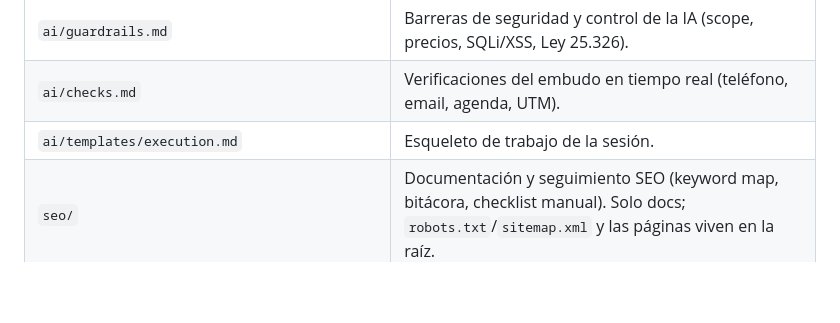
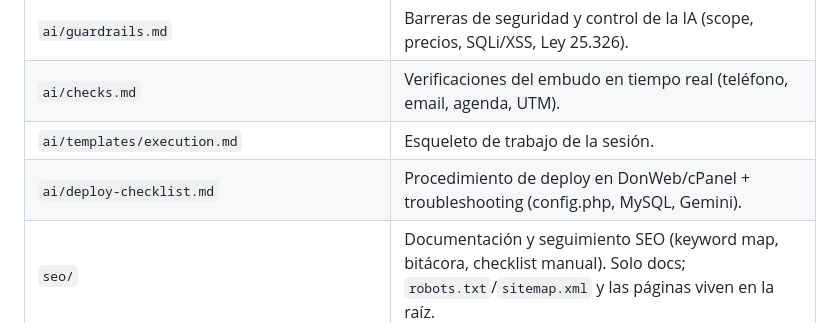
Before and after one commit to RoberRueff/agencia-infouno-ia, a Markdown page: ai/context-loader.md, the part around the change. Drawn GitHub-style; blank space fills up the shorter version.

```diff
--- a/ai/context-loader.md
+++ b/ai/context-loader.md
@@ -55,6 +55,7 @@
 | `ai/guardrails.md` | Barreras de seguridad y control de la IA (scope, precios, SQLi/XSS, Ley 25.326). |
 | `ai/checks.md` | Verificaciones del embudo en tiempo real (teléfono, email, agenda, UTM). |
 | `ai/templates/execution.md` | Esqueleto de trabajo de la sesión. |
+| `ai/deploy-checklist.md` | Procedimiento de deploy en DonWeb/cPanel + troubleshooting (config.php, MySQL, Gemini). |
 | `seo/` | Documentación y seguimiento SEO (keyword map, bitácora, checklist manual). Solo docs; `robots.txt`/`sitemap.xml` y las páginas viven en la raíz. |
 | `robots.txt` / `sitemap.xml` | Archivos funcionales SEO (raíz). Reglas de rastreo y mapa de URLs. |
 
```
Also changed, not shown: CLAUDE.md (+1 -1 lines), ai/deploy-checklist.md (added, +128 -0 lines).
